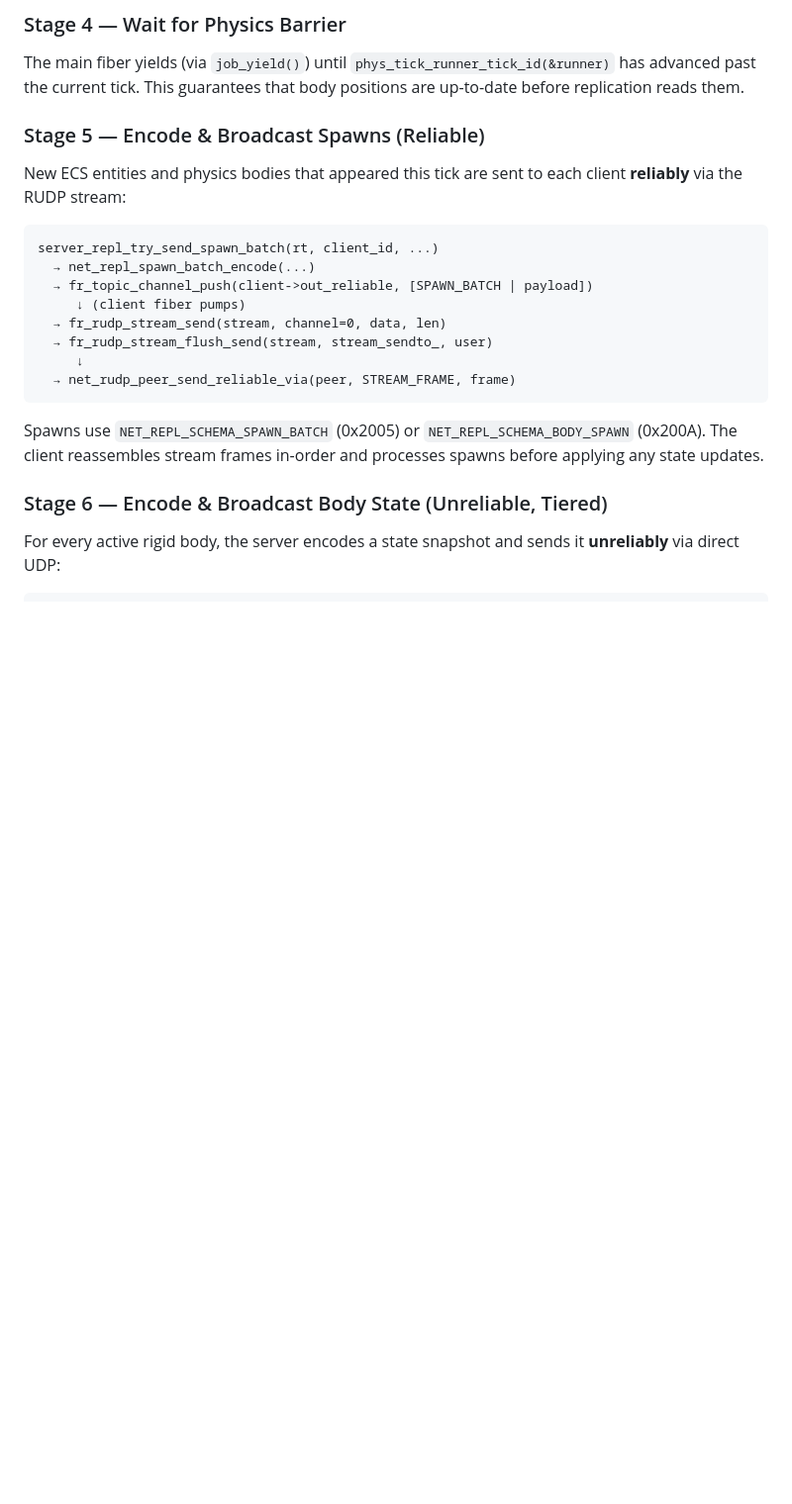
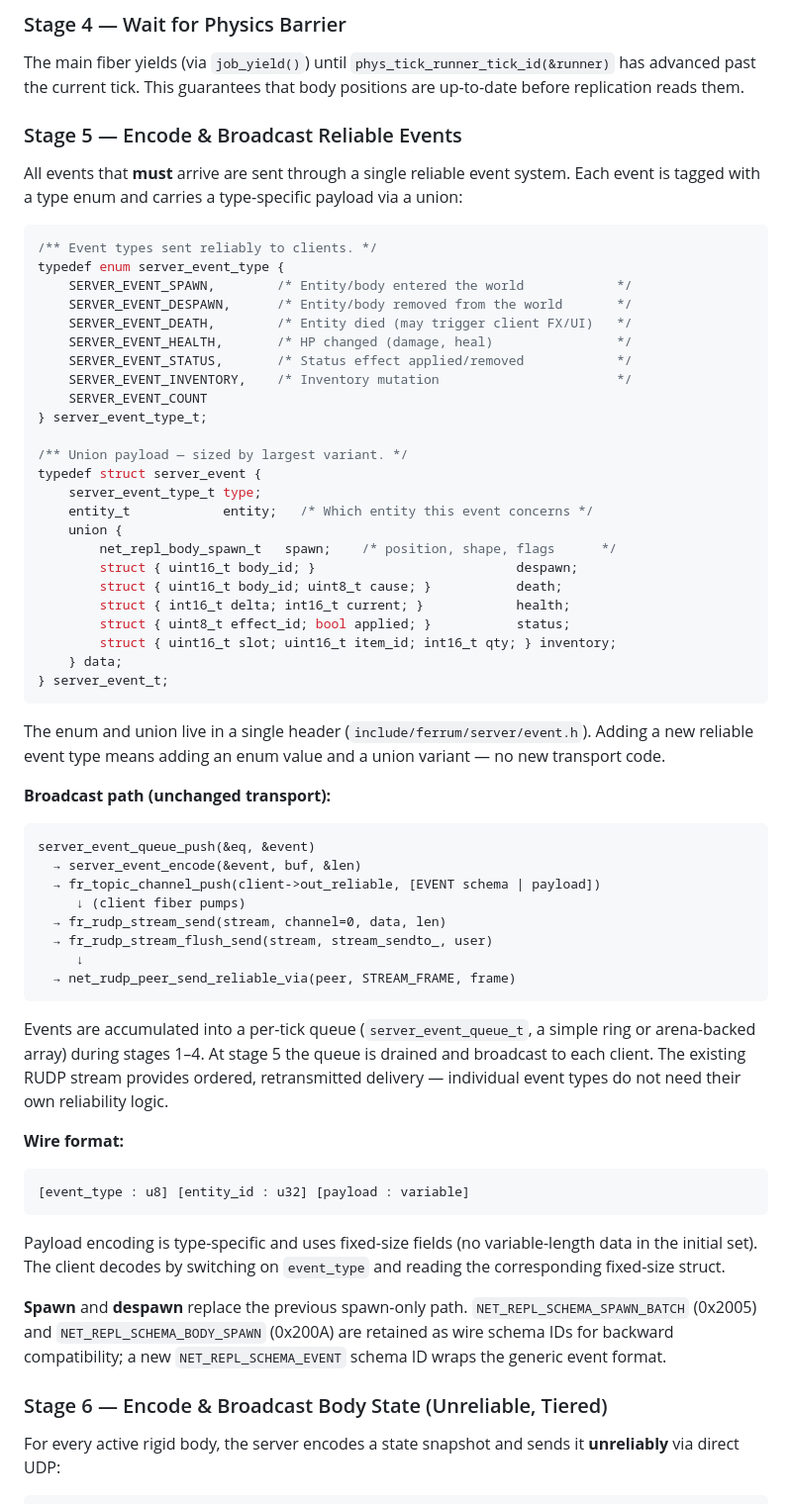
Before and after one commit to KevinMichaelDaley/rpgengine, a Markdown page: ref/server_architecture.md, the part around one of its changes. Shown at 99% size. Rendered like a GitHub page; blank space fills up the shorter version.

Commit message:
Extend server arch: reliable event system (spawn/despawn/death/etc)

````diff
--- a/ref/server_architecture.md
+++ b/ref/server_architecture.md
@@ -104,15 +104,49 @@ The main fiber yields (via `job_yield()`) until
 This guarantees that body positions are up-to-date before replication
 reads them.
 
-### Stage 5 — Encode & Broadcast Spawns (Reliable)
+### Stage 5 — Encode & Broadcast Reliable Events
 
-New ECS entities and physics bodies that appeared this tick are sent to
-each client **reliably** via the RUDP stream:
+All events that **must** arrive are sent through a single reliable event
+system.  Each event is tagged with a type enum and carries a type-specific
+payload via a union:
+
+```c
+/** Event types sent reliably to clients. */
+typedef enum server_event_type {
+    SERVER_EVENT_SPAWN,        /* Entity/body entered the world            */
+    SERVER_EVENT_DESPAWN,      /* Entity/body removed from the world       */
+    SERVER_EVENT_DEATH,        /* Entity died (may trigger client FX/UI)   */
+    SERVER_EVENT_HEALTH,       /* HP changed (damage, heal)                */
+    SERVER_EVENT_STATUS,       /* Status effect applied/removed            */
+    SERVER_EVENT_INVENTORY,    /* Inventory mutation                       */
+    SERVER_EVENT_COUNT
+} server_event_type_t;
+
+/** Union payload — sized by largest variant. */
+typedef struct server_event {
+    server_event_type_t type;
+    entity_t            entity;   /* Which entity this event concerns */
+    union {
+        net_repl_body_spawn_t   spawn;    /* position, shape, flags      */
+        struct { uint16_t body_id; }                          despawn;
+        struct { uint16_t body_id; uint8_t cause; }           death;
+        struct { int16_t delta; int16_t current; }            health;
+        struct { uint8_t effect_id; bool applied; }           status;
+        struct { uint16_t slot; uint16_t item_id; int16_t qty; } inventory;
+    } data;
+} server_event_t;
+```
+
+The enum and union live in a single header
+(`include/ferrum/server/event.h`).  Adding a new reliable event type
+means adding an enum value and a union variant — no new transport code.
+
+**Broadcast path (unchanged transport):**
 
 ```
-server_repl_try_send_spawn_batch(rt, client_id, ...)
-  → net_repl_spawn_batch_encode(...)
-  → fr_topic_channel_push(client->out_reliable, [SPAWN_BATCH | payload])
+server_event_queue_push(&eq, &event)
+  → server_event_encode(&event, buf, &len)
+  → fr_topic_channel_push(client->out_reliable, [EVENT schema | payload])
      ↓ (client fiber pumps)
   → fr_rudp_stream_send(stream, channel=0, data, len)
   → fr_rudp_stream_flush_send(stream, stream_sendto_, user)
@@ -120,9 +154,27 @@ server_repl_try_send_spawn_batch(rt, client_id, ...)
   → net_rudp_peer_send_reliable_via(peer, STREAM_FRAME, frame)
 ```
 
-Spawns use `NET_REPL_SCHEMA_SPAWN_BATCH` (0x2005) or `NET_REPL_SCHEMA_BODY_SPAWN`
-(0x200A).  The client reassembles stream frames in-order and processes spawns
-before applying any state updates.
+Events are accumulated into a per-tick queue (`server_event_queue_t`,
+a simple ring or arena-backed array) during stages 1–4.  At stage 5
+the queue is drained and broadcast to each client.  The existing RUDP
+stream provides ordered, retransmitted delivery — individual event types
+do not need their own reliability logic.
+
+**Wire format:**
+
+```
+[event_type : u8] [entity_id : u32] [payload : variable]
+```
+
+Payload encoding is type-specific and uses fixed-size fields (no
+variable-length data in the initial set).  The client decodes by
+switching on `event_type` and reading the corresponding fixed-size
+struct.
+
+**Spawn** and **despawn** replace the previous spawn-only path.
+`NET_REPL_SCHEMA_SPAWN_BATCH` (0x2005) and `NET_REPL_SCHEMA_BODY_SPAWN`
+(0x200A) are retained as wire schema IDs for backward compatibility;
+a new `NET_REPL_SCHEMA_EVENT` schema ID wraps the generic event format.
 
 ### Stage 6 — Encode & Broadcast Body State (Unreliable, Tiered)
 
````
Also changed, not shown: other parts of ref/server_architecture.md (+10 -4 lines).
